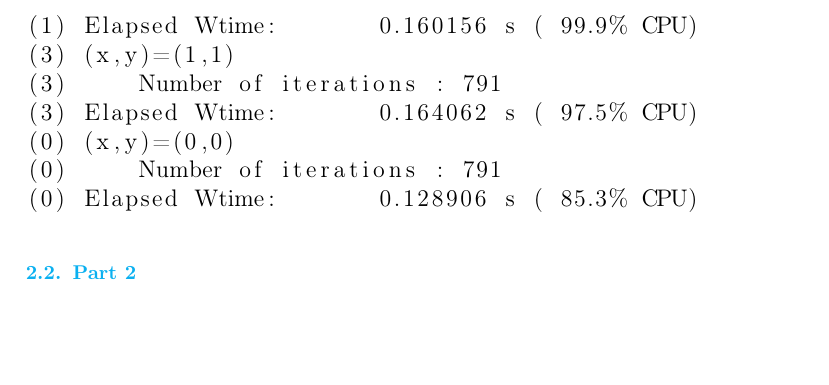
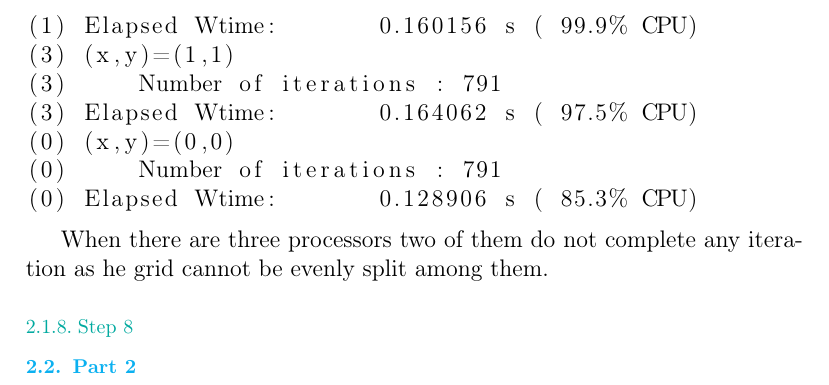
Before and after one commit to hdantas/ithpc, a LaTeX document (lab-report/lab-report.tex, which reads lab-report/lab2.tex): part of page 8 of 11, cut so that both start at the same text, the shorter picture padded with empty space. Compiled offline with pdfLaTeX.

Commit message:
Work on lab2.

```diff
--- a/lab-report/lab2.tex
+++ b/lab-report/lab2.tex
@@ -176,6 +176,9 @@ After adjusting the \texttt{Setup\_Grid()} function as described the following r
 (0) Elapsed Wtime:       0.128906 s ( 85.3% CPU)
 \end{lstlisting}
 
+When there are three processors two of them do not complete any iteration as he grid cannot be evenly split among them. %TODO: not sure about this answer
+
+\subsubsection{Step 8}
 
 
 \subsection{Part 2}
```
Also changed, not shown: ItHPCaccount.txt (+1 -0 lines).
